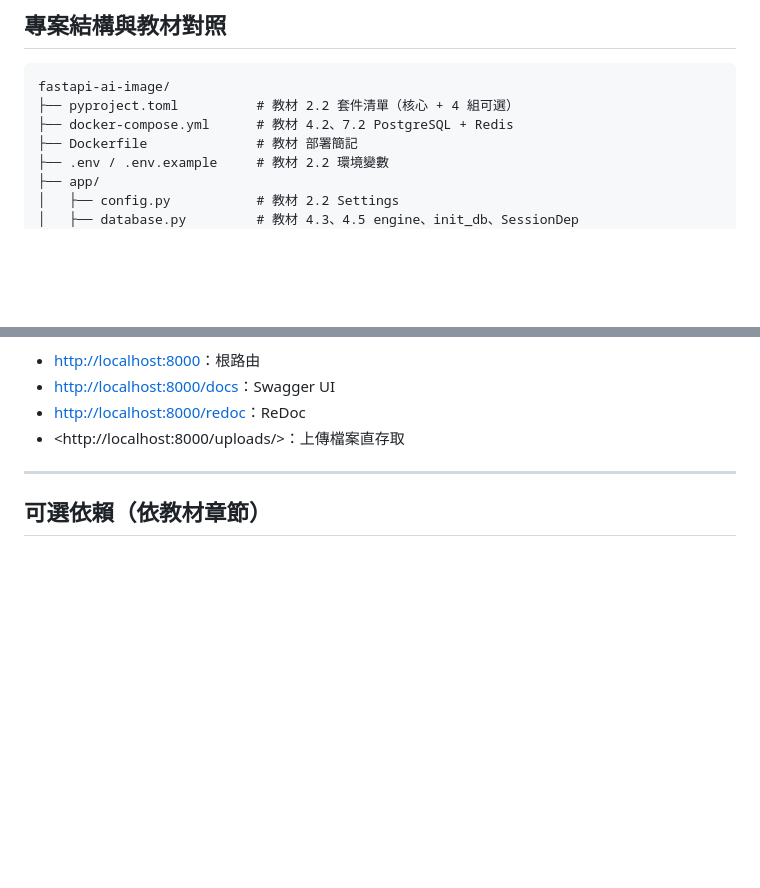
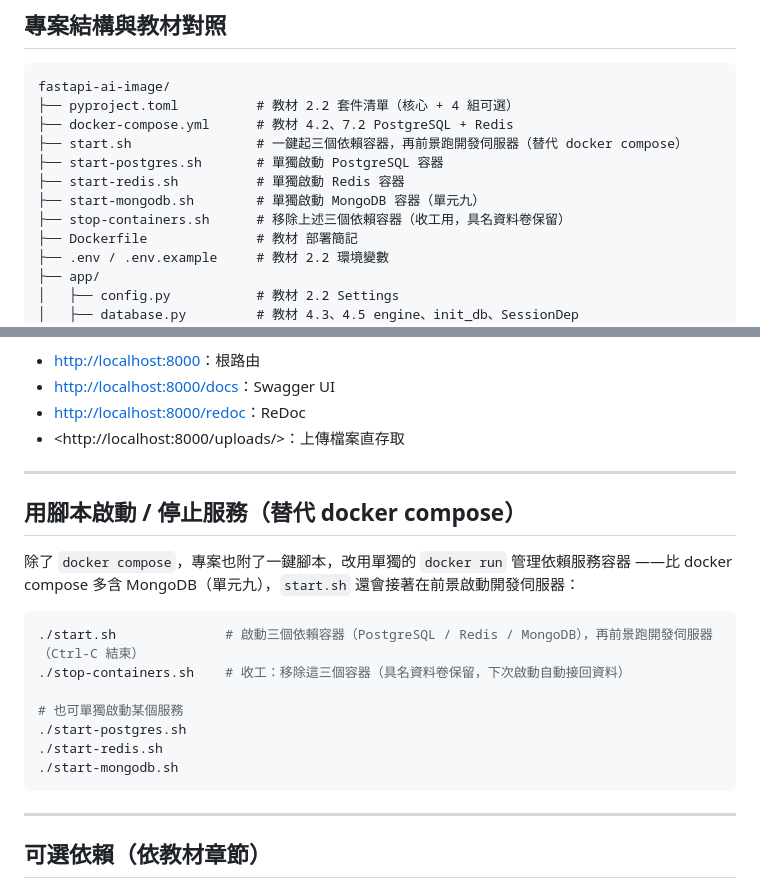
Before and after one commit to shinder/fastapi-ai-image-course, a Markdown page: README.md, 2 parts joined by grey strips. Rendered like a GitHub page; blank space fills up the shorter version.

Commit message:
README：補上容器啟動 / 停止腳本的說明
- 新增「用腳本啟動 / 停止服務」小節，介紹 start.sh、stop-containers.sh 與三支
  單獨的 start-*.sh（不需 docker compose 的替代方式，且比 compose 多含 MongoDB）
- 專案結構樹補列這五支 .sh

Co-Authored-By: Claude Opus 4.8 (1M context) <noreply@anthropic.com>

````diff
--- a/README.md
+++ b/README.md
@@ -13,6 +13,11 @@ FastAPI 與 AI 影像應用開發的範例專案，內容對應講義
 fastapi-ai-image/
 ├── pyproject.toml          # 教材 2.2 套件清單（核心 + 4 組可選）
 ├── docker-compose.yml      # 教材 4.2、7.2 PostgreSQL + Redis
+├── start.sh                # 一鍵起三個依賴容器，再前景跑開發伺服器（替代 docker compose）
+├── start-postgres.sh       # 單獨啟動 PostgreSQL 容器
+├── start-redis.sh          # 單獨啟動 Redis 容器
+├── start-mongodb.sh        # 單獨啟動 MongoDB 容器（單元九）
+├── stop-containers.sh      # 移除上述三個依賴容器（收工用，具名資料卷保留）
 ├── Dockerfile              # 教材 部署簡記
 ├── .env / .env.example     # 教材 2.2 環境變數
 ├── app/
@@ -70,6 +75,23 @@ uv run fastapi dev app/main.py
 - <http://localhost:8000/docs>：Swagger UI
 - <http://localhost:8000/redoc>：ReDoc
 - <http://localhost:8000/uploads/<filename>>：上傳檔案直存取
+
+---
+
+## 用腳本啟動 / 停止服務（替代 docker compose）
+
+除了 `docker compose`，專案也附了一鍵腳本，改用單獨的 `docker run` 管理依賴服務容器
+——比 docker compose 多含 MongoDB（單元九），`start.sh` 還會接著在前景啟動開發伺服器：
+
+```bash
+./start.sh              # 啟動三個依賴容器（PostgreSQL / Redis / MongoDB），再前景跑開發伺服器（Ctrl-C 結束）
+./stop-containers.sh    # 收工：移除這三個容器（具名資料卷保留，下次啟動自動接回資料）
+
+# 也可單獨啟動某個服務
+./start-postgres.sh
+./start-redis.sh
+./start-mongodb.sh
+```
 
 ---
 
````
